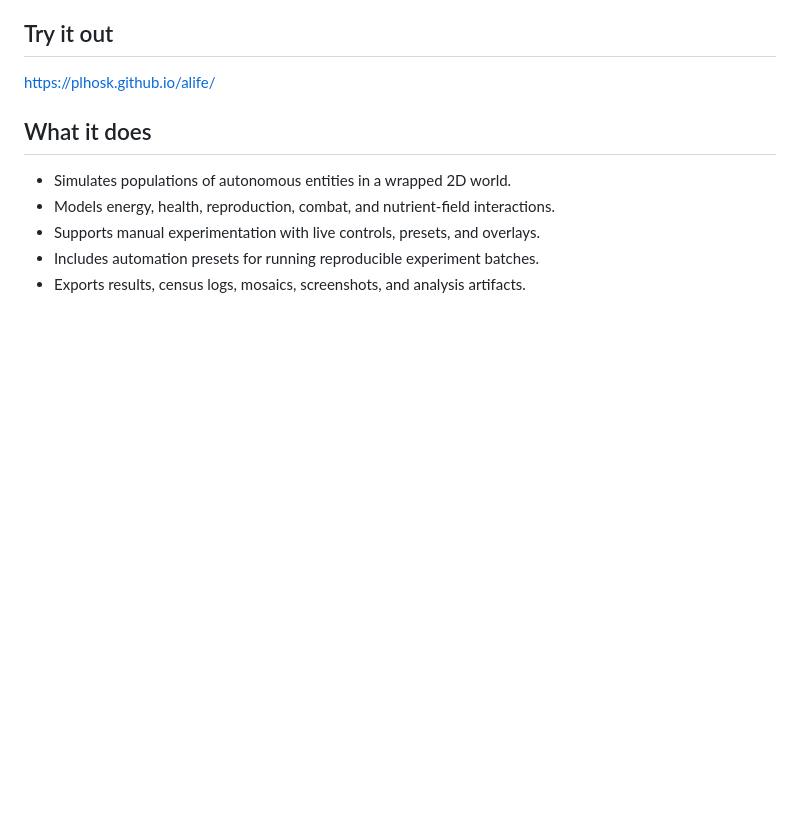
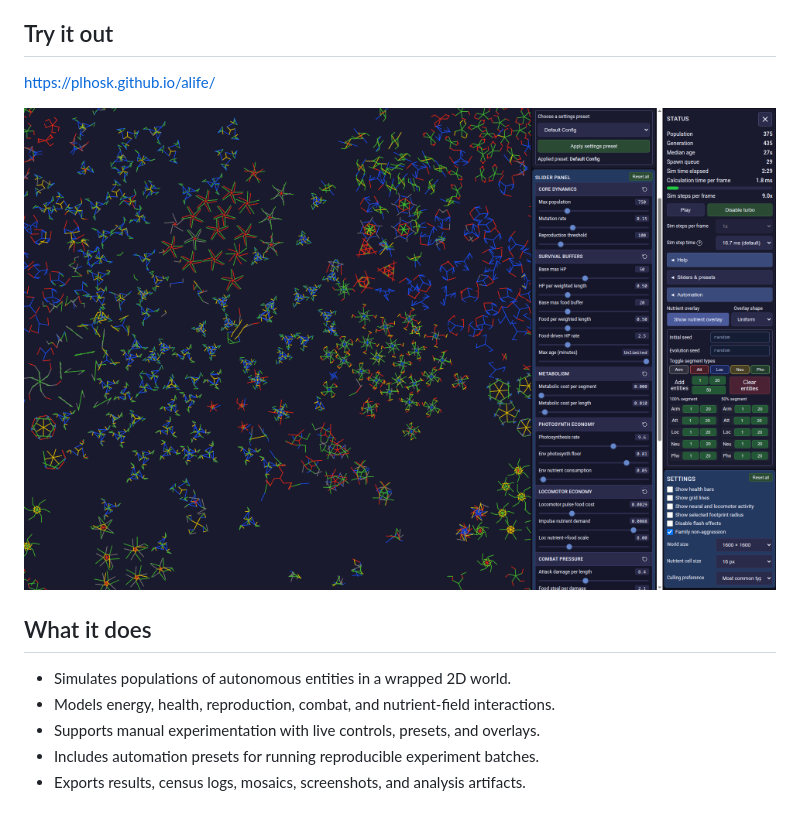
Before and after one commit to plhosk/alife, a Markdown page: README.md, the part around the change. Drawn GitHub-style; pictures changed too: screenshot1.png (added); blank space fills up the shorter version.

Commit message:
Increase default segment budget, add screenshot

```diff
--- a/README.md
+++ b/README.md
@@ -5,6 +5,8 @@ Browser-based artificial life simulation built with TypeScript and Vite. Entitie
 ## Try it out
 
 https://plhosk.github.io/alife/
+
+![A-Life screenshot](./screenshot1.png)
 
 ## What it does
 
```
Also changed, not shown: 2 other files.
